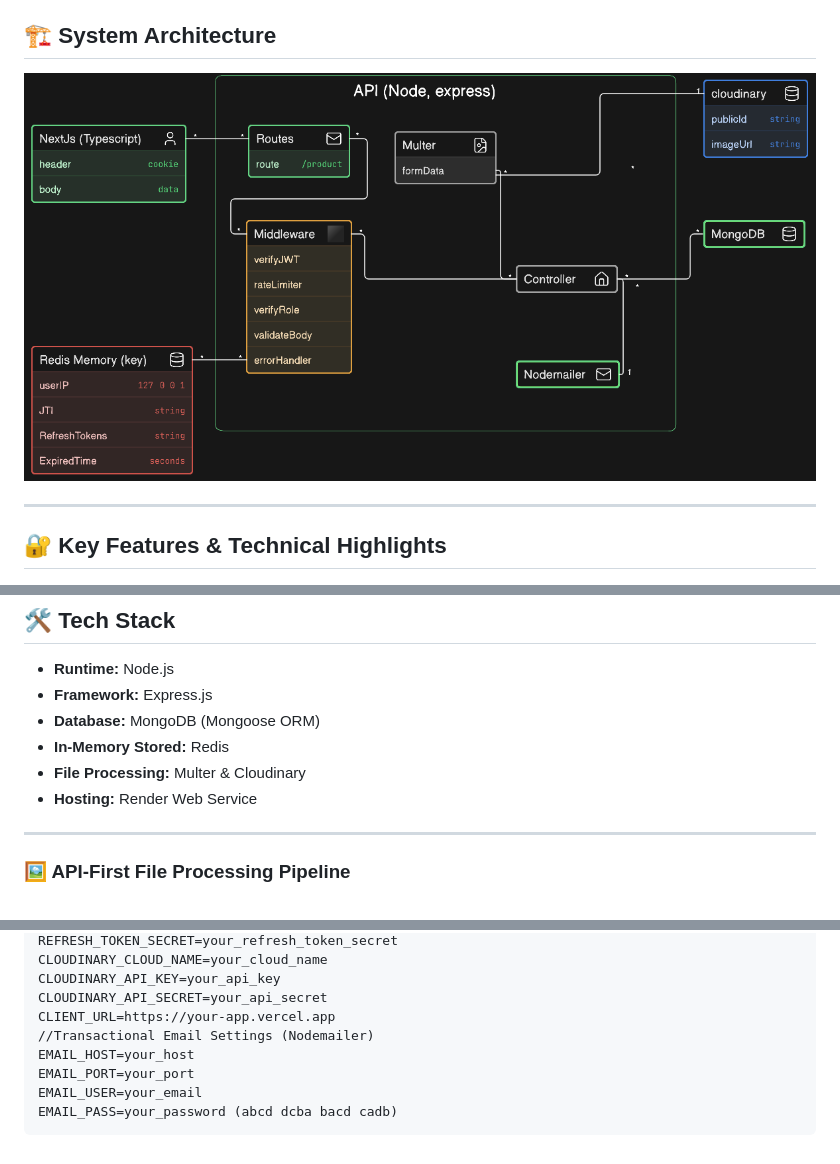
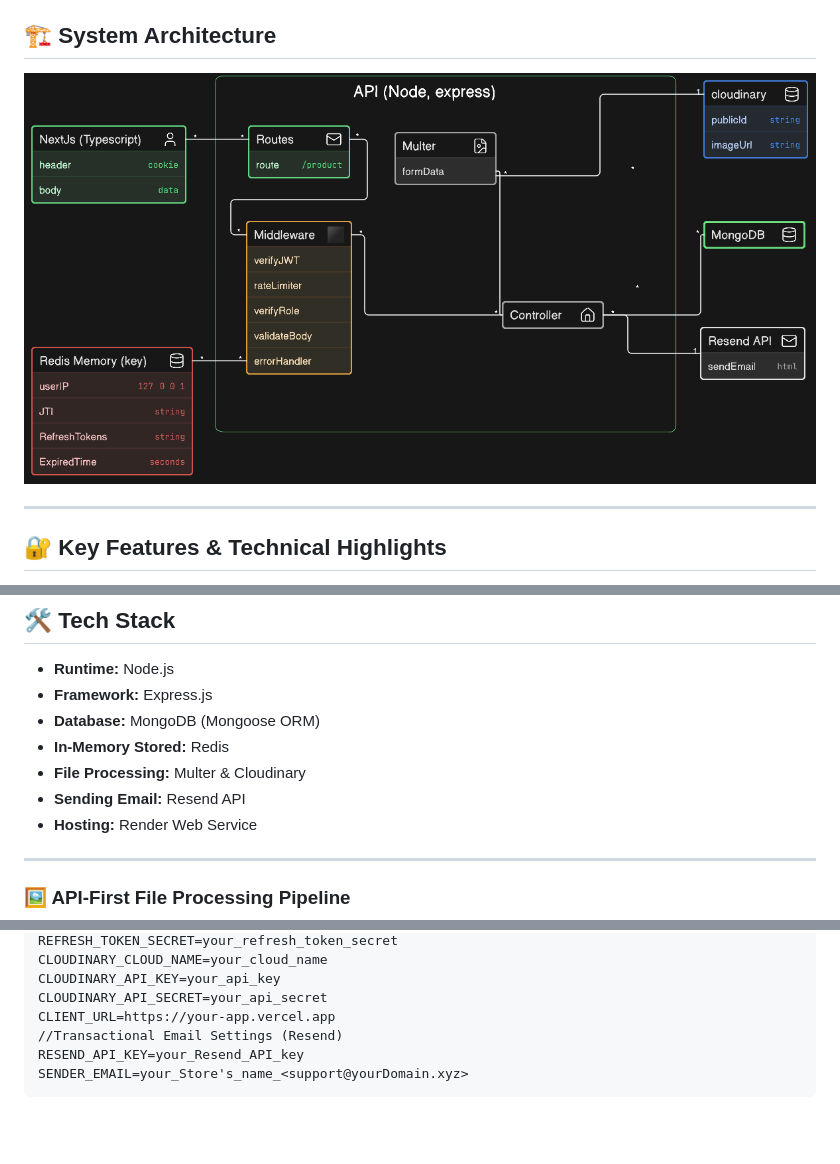
Before and after one commit to VoHoangAn205/My-Online-Store-API, a Markdown page: README.md, 3 parts joined by grey strips. Drawn GitHub-style; pictures changed too: assets/architecture.png; blank space fills up the shorter version.

Commit message:
move from using nodemailer to SendMail

````diff
--- a/README.md
+++ b/README.md
@@ -30,6 +30,7 @@ A production-grade RESTful API featuring dual-token JWT authentication, Redis-ba
 - **Database:** MongoDB (Mongoose ORM)
 - **In-Memory Stored:** Redis
 - **File Processing:** Multer & Cloudinary
+- **Sending Email:** Resend API
 - **Hosting:** Render Web Service
 
 ---
@@ -65,9 +66,7 @@ CLOUDINARY_CLOUD_NAME=your_cloud_name
 CLOUDINARY_API_KEY=your_api_key
 CLOUDINARY_API_SECRET=your_api_secret
 CLIENT_URL=https://your-app.vercel.app
-//Transactional Email Settings (Nodemailer)
-EMAIL_HOST=your_host
-EMAIL_PORT=your_port
-EMAIL_USER=your_email
-EMAIL_PASS=your_password (abcd dcba bacd cadb)
+//Transactional Email Settings (Resend)
+RESEND_API_KEY=your_Resend_API_key
+SENDER_EMAIL=your_Store's_name_<support@yourDomain.xyz>
 ```
````
Also changed, not shown: 4 other files.
